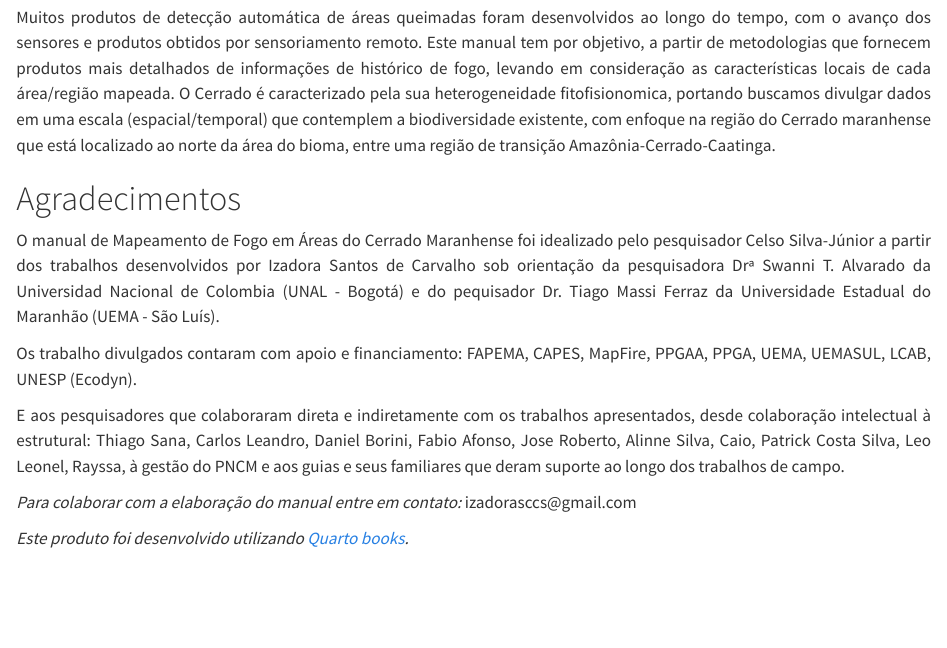
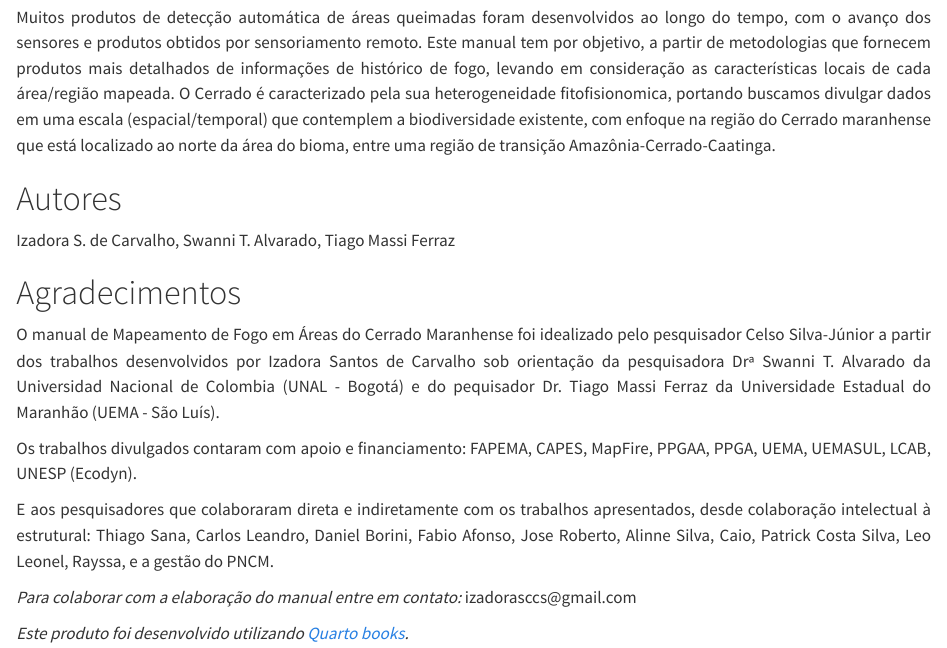
Before and after one commit to IzadoraSC/Manual-GeMFogo.github.io, a Quarto document (index.qmd): the page in a window 1100 px wide, from 250 px down. Rendered offline with R 4.5, knitr and Pandoc in place of Quarto, with nearby package versions.

Commit message:
atualizando escrita
Organizando estrutura do livro

```diff
--- a/_quarto.yml
+++ b/_quarto.yml
@@ -19,10 +19,10 @@ book:
 
     #- preface.qmd
     - intro.qmd
-    - part: Ferramentas
-      chapters:
-      - summary.qmd
-      - Capítulo 1.qmd
+    # - part: Ferramentas
+    #   chapters:
+    - cap1.qmd
+    - cap2.qmd
     - references.qmd
 
 bibliography: references.bib
@@ -34,7 +34,7 @@ format:
       - r4ds.scss
     css: styles.css
     code-link: true
-    author-meta: "Izadora S. de Carvalho, Swanni T. Alvarado, Henrique Leão, Tiago Massi Ferraz"
+    author-meta: "Izadora S. de Carvalho, Swanni T. Alvarado, Tiago Massi Ferraz"
     callout-appearance: simple
 
 
--- a/index.qmd
+++ b/index.qmd
@@ -6,14 +6,20 @@ O manual de Mapeamento de Fogo em Áreas do Cerrado Maranhense está sendo desen
 Muitos produtos de detecção automática de áreas queimadas foram desenvolvidos ao longo do tempo, com o avanço dos sensores e produtos obtidos por sensoriamento remoto. Este manual tem por objetivo, a partir de metodologias que fornecem produtos mais detalhados de informações de histórico de fogo, levando em consideração as características locais de cada área/região mapeada. O Cerrado é caracterizado pela sua heterogeneidade fitofisionomica, portando buscamos divulgar dados em uma escala (espacial/temporal) que contemplem a biodiversidade existente, com enfoque na região do Cerrado maranhense que está localizado ao norte da área do bioma, entre uma região de transição Amazônia-Cerrado-Caatinga.
 :::
 
+
+# Autores
+::: text-justify
+Izadora S. de Carvalho, Swanni T. Alvarado, Tiago Massi Ferraz
+:::
+
 # Agradecimentos {.unnumbered}
 
 ::: text-justify
 O manual de Mapeamento de Fogo em Áreas do Cerrado Maranhense foi idealizado pelo pesquisador Celso Silva-Júnior a partir dos trabalhos desenvolvidos por Izadora Santos de Carvalho sob orientação da pesquisadora Drª Swanni T. Alvarado da Universidad Nacional de Colombia (UNAL - Bogotá) e do pequisador Dr. Tiago Massi Ferraz da Universidade Estadual do Maranhão (UEMA - São Luís).
 
-Os trabalho divulgados contaram com apoio e financiamento: FAPEMA, CAPES, MapFire, PPGAA, PPGA, UEMA, UEMASUL, LCAB, UNESP (Ecodyn).
+Os trabalhos divulgados contaram com apoio e financiamento: FAPEMA, CAPES, MapFire, PPGAA, PPGA, UEMA, UEMASUL, LCAB, UNESP (Ecodyn).
 
-E aos pesquisadores que colaboraram direta e indiretamente com os trabalhos apresentados, desde colaboração intelectual à estrutural: Thiago Sana, Carlos Leandro, Daniel Borini, Fabio Afonso, Jose Roberto, Alinne Silva, Caio, Patrick Costa Silva, Leo Leonel, Rayssa, à gestão do PNCM e aos guias e seus familiares que deram suporte ao longo dos trabalhos de campo.
+E aos pesquisadores que colaboraram direta e indiretamente com os trabalhos apresentados, desde colaboração intelectual à estrutural: Thiago Sana, Carlos Leandro, Daniel Borini, Fabio Afonso, Jose Roberto, Alinne Silva, Caio, Patrick Costa Silva, Leo Leonel, Rayssa, e a gestão do PNCM.
 :::
 
 *Para colaborar com a elaboração do manual entre em contato:* izadorasccs\@gmail.com
```
Also changed, not shown: Capítulo 1.qmd (deleted, +0 -5 lines), cap1.qmd (added, +3 -0 lines), cap2.qmd (added, +3 -0 lines), intro.qmd (+2 -8 lines), references.qmd (+1 -1 lines), summary.qmd (deleted, +0 -7 lines).
